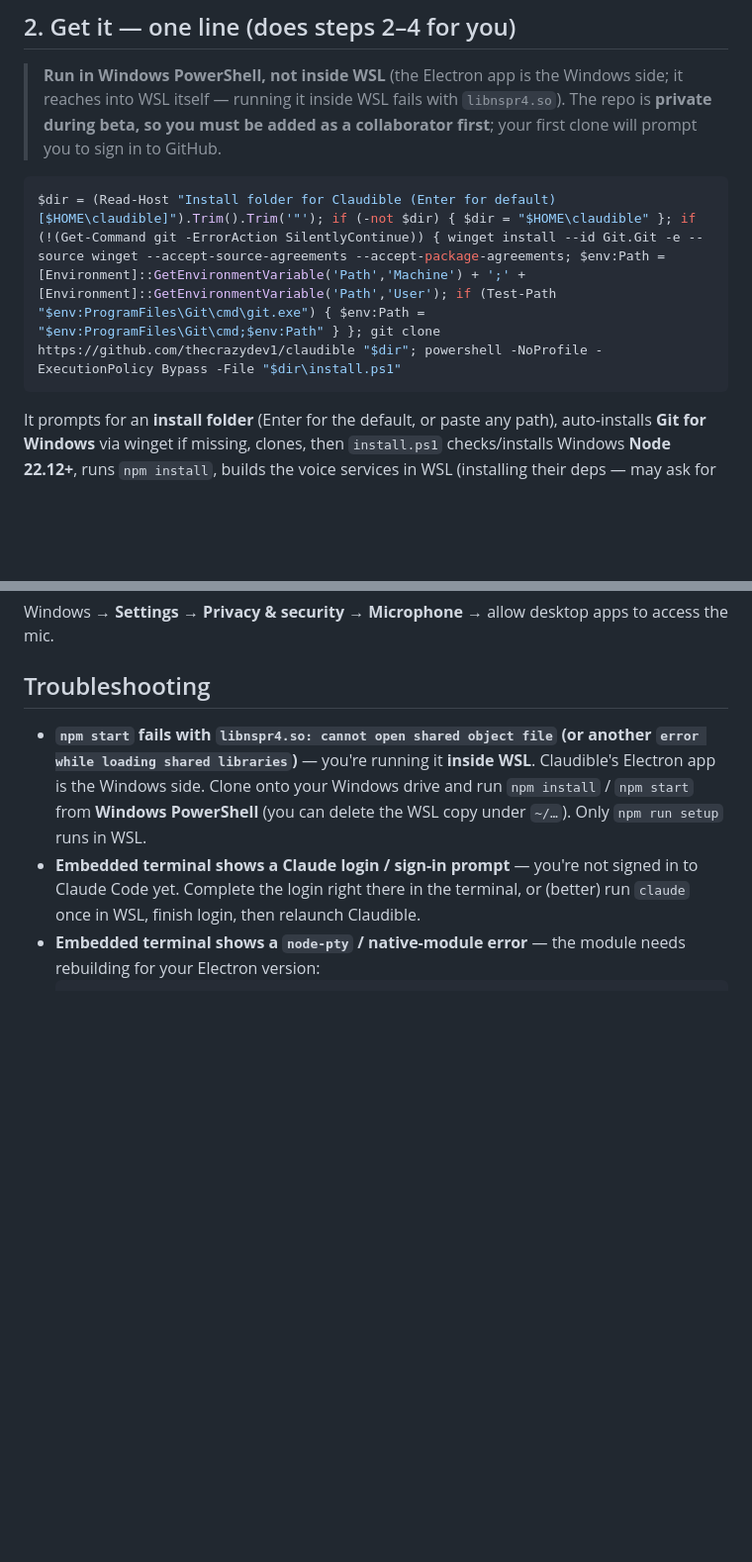
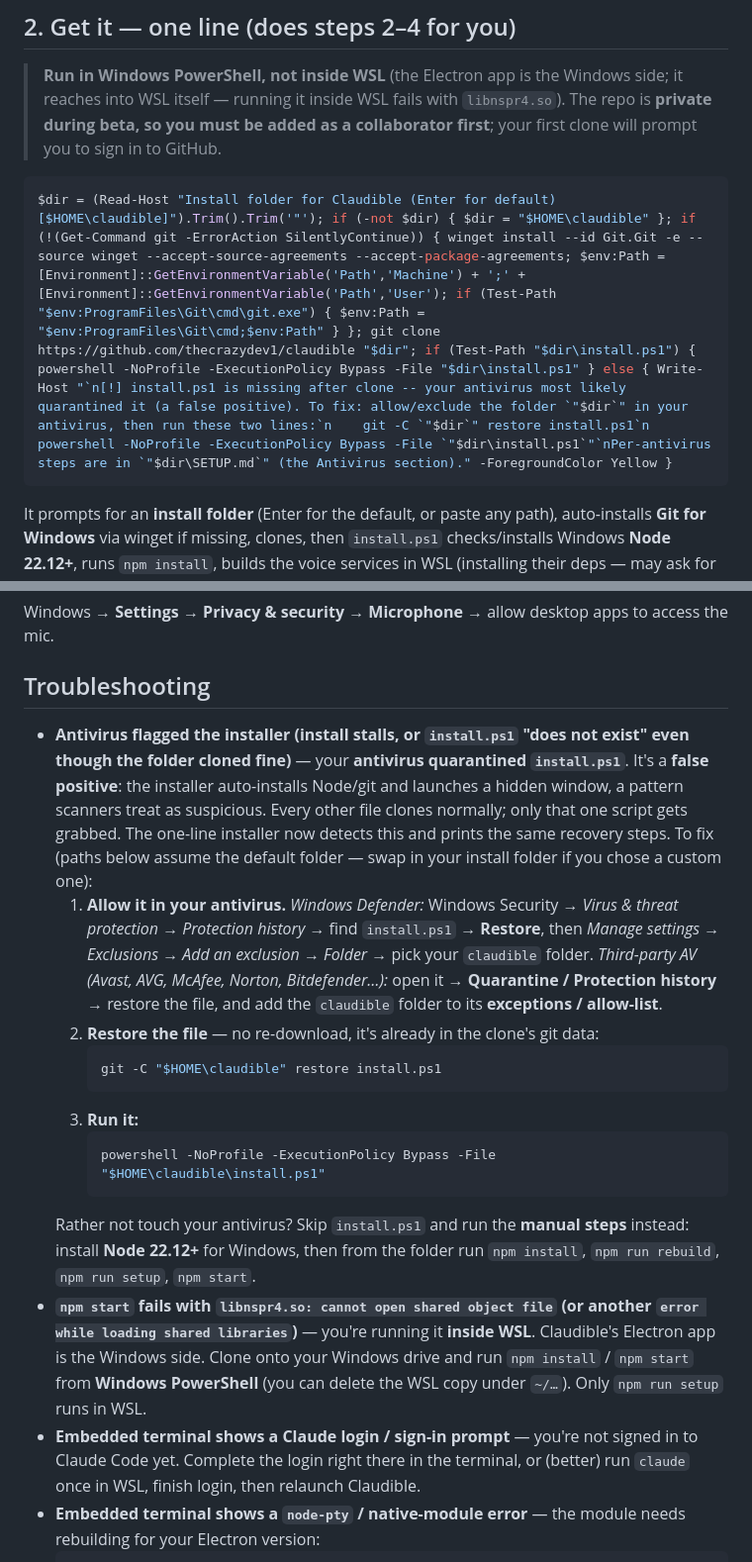
Before and after one commit to synthetiks/claudible, a Markdown page: SETUP.md, 2 parts joined by grey strips. Shown at 99% size. GitHub-like rendering; blank space fills up the shorter version.

Commit message:
install: self-diagnose antivirus quarantine of install.ps1 (step 1)
A real lost-user path: some AVs false-positive on install.ps1 (hidden-window launch +
winget downloads) and quarantine it. The clone otherwise succeeds, so the user just hit a
cryptic 'install.ps1 does not exist' (or a silently truncated install) with zero hint it
was antivirus — and gave up.

The one-liner now Test-Paths install.ps1 after clone: if it's gone, it prints a plain-English
explanation + the exact two-line recovery (allow folder in AV -> git restore install.ps1 ->
re-run). Added a matching 'Antivirus flagged the installer' Troubleshooting section to SETUP.md
(Defender + third-party steps, plus the install.ps1-free manual fallback). Validated the
PowerShell parses.

Co-Authored-By: Claude Opus 4.8 (1M context) <noreply@anthropic.com>

````diff
--- a/SETUP.md
+++ b/SETUP.md
@@ -17,7 +17,7 @@ Claudible runs on **Windows 11 + WSL2**. The Electron app runs on Windows; it em
 > **Run in Windows PowerShell, not inside WSL** (the Electron app is the Windows side; it reaches into WSL itself — running it inside WSL fails with `libnspr4.so`). The repo is **private during beta, so you must be added as a collaborator first**; your first clone will prompt you to sign in to GitHub.
 
 ```powershell
-$dir = (Read-Host "Install folder for Claudible (Enter for default) [$HOME\claudible]").Trim().Trim('"'); if (-not $dir) { $dir = "$HOME\claudible" }; if (!(Get-Command git -ErrorAction SilentlyContinue)) { winget install --id Git.Git -e --source winget --accept-source-agreements --accept-package-agreements; $env:Path = [Environment]::GetEnvironmentVariable('Path','Machine') + ';' + [Environment]::GetEnvironmentVariable('Path','User'); if (Test-Path "$env:ProgramFiles\Git\cmd\git.exe") { $env:Path = "$env:ProgramFiles\Git\cmd;$env:Path" } }; git clone https://github.com/thecrazydev1/claudible "$dir"; powershell -NoProfile -ExecutionPolicy Bypass -File "$dir\install.ps1"
+$dir = (Read-Host "Install folder for Claudible (Enter for default) [$HOME\claudible]").Trim().Trim('"'); if (-not $dir) { $dir = "$HOME\claudible" }; if (!(Get-Command git -ErrorAction SilentlyContinue)) { winget install --id Git.Git -e --source winget --accept-source-agreements --accept-package-agreements; $env:Path = [Environment]::GetEnvironmentVariable('Path','Machine') + ';' + [Environment]::GetEnvironmentVariable('Path','User'); if (Test-Path "$env:ProgramFiles\Git\cmd\git.exe") { $env:Path = "$env:ProgramFiles\Git\cmd;$env:Path" } }; git clone https://github.com/thecrazydev1/claudible "$dir"; if (Test-Path "$dir\install.ps1") { powershell -NoProfile -ExecutionPolicy Bypass -File "$dir\install.ps1" } else { Write-Host "`n[!] install.ps1 is missing after clone -- your antivirus most likely quarantined it (a false positive). To fix: allow/exclude the folder `"$dir`" in your antivirus, then run these two lines:`n    git -C `"$dir`" restore install.ps1`n    powershell -NoProfile -ExecutionPolicy Bypass -File `"$dir\install.ps1`"`nPer-antivirus steps are in `"$dir\SETUP.md`" (the Antivirus section)." -ForegroundColor Yellow }
 ```
 It prompts for an **install folder** (Enter for the default, or paste any path), auto-installs **Git for Windows** via winget if missing, clones, then `install.ps1` checks/installs Windows **Node 22.12+**, runs `npm install`, builds the voice services in WSL (installing their deps — may ask for your WSL sudo password), makes a Desktop shortcut, and launches. First run downloads ~480 MB of models (10–20 min); re-run the line if interrupted. **No winget?** (older Windows) Install Git from [git-scm.com/download/win](https://git-scm.com/download/win), reopen PowerShell, then run the line.
 
@@ -47,6 +47,17 @@ Optional Desktop shortcut: `powershell -ExecutionPolicy Bypass -File launch\make
 Windows → **Settings → Privacy & security → Microphone** → allow desktop apps to access the mic.
 
 ## Troubleshooting
+- **Antivirus flagged the installer (install stalls, or `install.ps1` "does not exist" even though the folder cloned fine)** — your **antivirus quarantined `install.ps1`**. It's a **false positive**: the installer auto-installs Node/git and launches a hidden window, a pattern scanners treat as suspicious. Every other file clones normally; only that one script gets grabbed. The one-line installer now detects this and prints the same recovery steps. To fix (paths below assume the default folder — swap in your install folder if you chose a custom one):
+  1. **Allow it in your antivirus.** *Windows Defender:* Windows Security → *Virus & threat protection → Protection history* → find `install.ps1` → **Restore**, then *Manage settings → Exclusions → Add an exclusion → Folder* → pick your `claudible` folder. *Third-party AV (Avast, AVG, McAfee, Norton, Bitdefender…):* open it → **Quarantine / Protection history** → restore the file, and add the `claudible` folder to its **exceptions / allow-list**.
+  2. **Restore the file** — no re-download, it's already in the clone's git data:
+     ```powershell
+     git -C "$HOME\claudible" restore install.ps1
+     ```
+  3. **Run it:**
+     ```powershell
+     powershell -NoProfile -ExecutionPolicy Bypass -File "$HOME\claudible\install.ps1"
+     ```
+  Rather not touch your antivirus? Skip `install.ps1` and run the **manual steps** instead: install **Node 22.12+** for Windows, then from the folder run `npm install`, `npm run rebuild`, `npm run setup`, `npm start`.
 - **`npm start` fails with `libnspr4.so: cannot open shared object file` (or another `error while loading shared libraries`)** — you're running it **inside WSL**. Claudible's Electron app is the Windows side. Clone onto your Windows drive and run `npm install` / `npm start` from **Windows PowerShell** (you can delete the WSL copy under `~/…`). Only `npm run setup` runs in WSL.
 - **Embedded terminal shows a Claude login / sign-in prompt** — you're not signed in to Claude Code yet. Complete the login right there in the terminal, or (better) run `claude` once in WSL, finish login, then relaunch Claudible.
 - **Embedded terminal shows a `node-pty` / native-module error** — the module needs rebuilding for your Electron version:
````
Also changed, not shown: README.md (+1 -1 lines).
